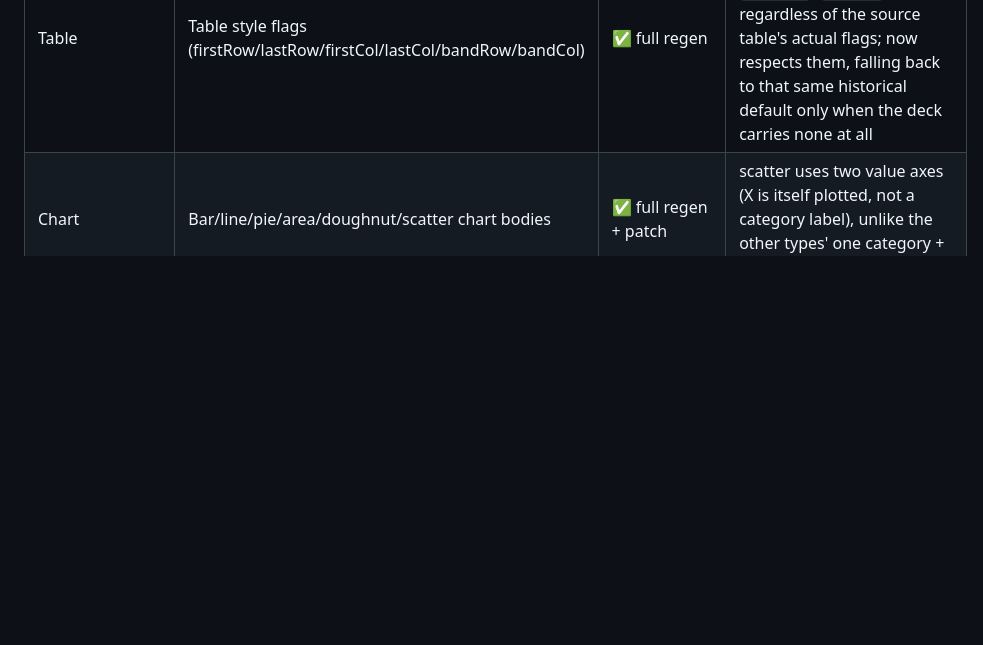
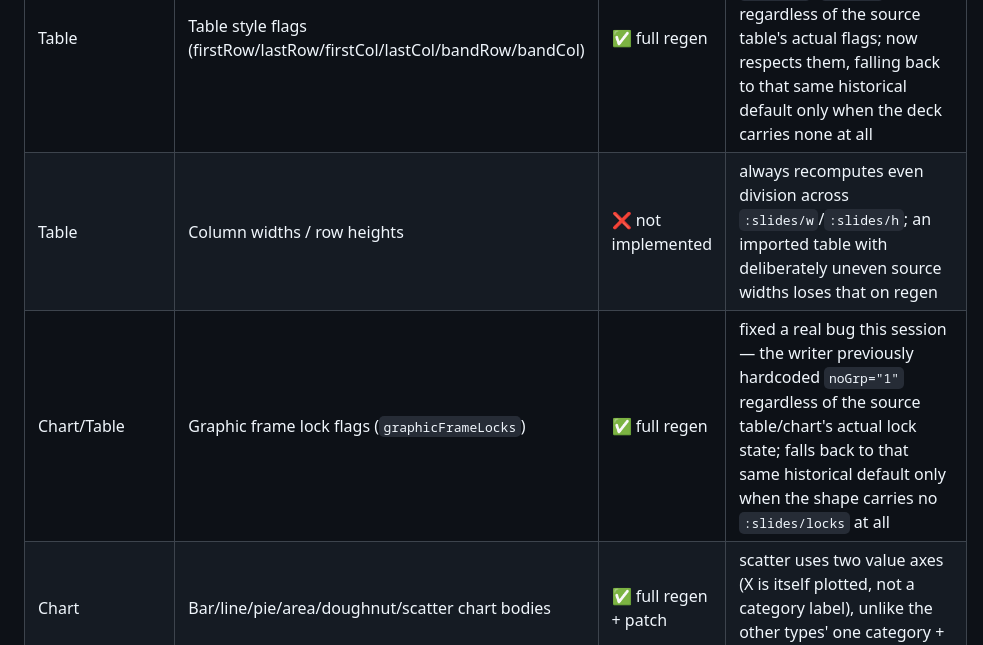
Before and after one commit to kotoba-lang/slides, a Markdown page: README.md, the part around the change. Rendered like a GitHub page; blank space fills up the shorter version.

Commit message:
docs: add graphic frame lock flags to the coverage matrix
Also flags table column-width/row-height as a known missing feature.

Co-Authored-By: Claude Opus 4.8 (1M context)

```diff
--- a/README.md
+++ b/README.md
@@ -284,6 +284,8 @@ For the *reader* side of each row (`kotoba-lang/drawingml`/
 | Hyperlinks | Built-in navigation action (`ppaction://...`) | ✅ full regen | self-contained `<a:hlinkClick action="...">`, no relationship at all; takes priority over an r:id-based link on the same run |
 | Table | Cell borders (straight + diagonal), margins, vertical anchor | ✅ full regen | |
 | Table | Table style flags (firstRow/lastRow/firstCol/lastCol/bandRow/bandCol) | ✅ full regen | fixed a real bug this session: the writer used to hardcode `firstRow`+`bandRow` regardless of the source table's actual flags; now respects them, falling back to that same historical default only when the deck carries none at all |
+| Table | Column widths / row heights | ❌ not implemented | always recomputes even division across `:slides/w`/`:slides/h`; an imported table with deliberately uneven source widths loses that on regen |
+| Chart/Table | Graphic frame lock flags (`graphicFrameLocks`) | ✅ full regen | fixed a real bug this session — the writer previously hardcoded `noGrp="1"` regardless of the source table/chart's actual lock state; falls back to that same historical default only when the shape carries no `:slides/locks` at all |
 | Chart | Bar/line/pie/area/doughnut/scatter chart bodies | ✅ full regen + patch | scatter uses two value axes (X is itself plotted, not a category label), unlike the other types' one category + one value axis |
 | Chart | Embedded SpreadsheetML workbook (the chart's own editable `.xlsx`) | ✅ full regen + patch | a minimal, real, independently-openable `xl/workbook.xml` + `xl/worksheets/sheet1.xml` OPC package, generated fresh on full regen and cell-patched in place on `update` |
 | Chart | Legend position + axis titles | ✅ write-only | no chart-XML *reader* exists anywhere in this pipeline (chart import is reference-metadata only — rel-id + resolved chart-part/workbook-part path, never the chart's own visual configuration), so these are settable only when hand-authoring/programmatically building a deck |
```
